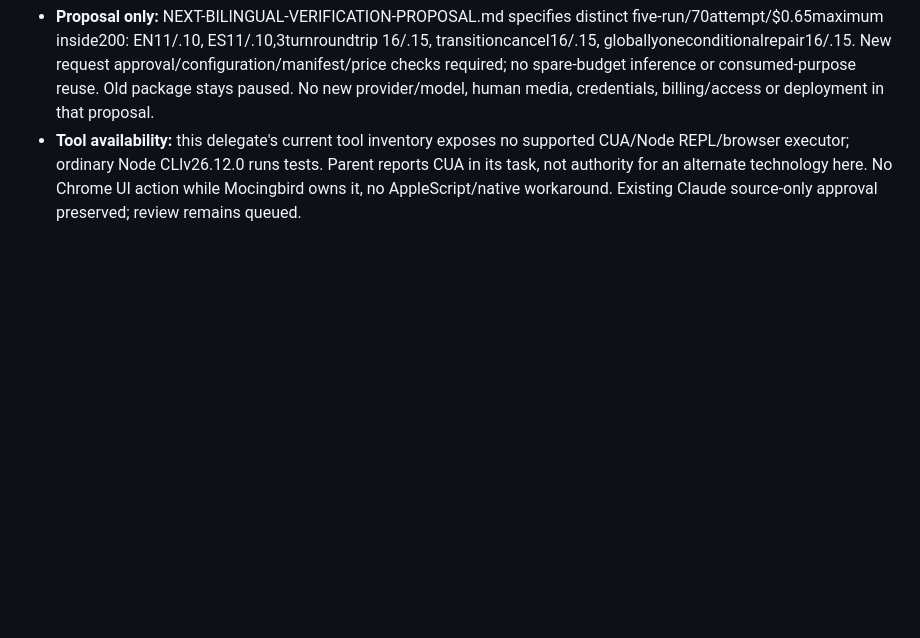
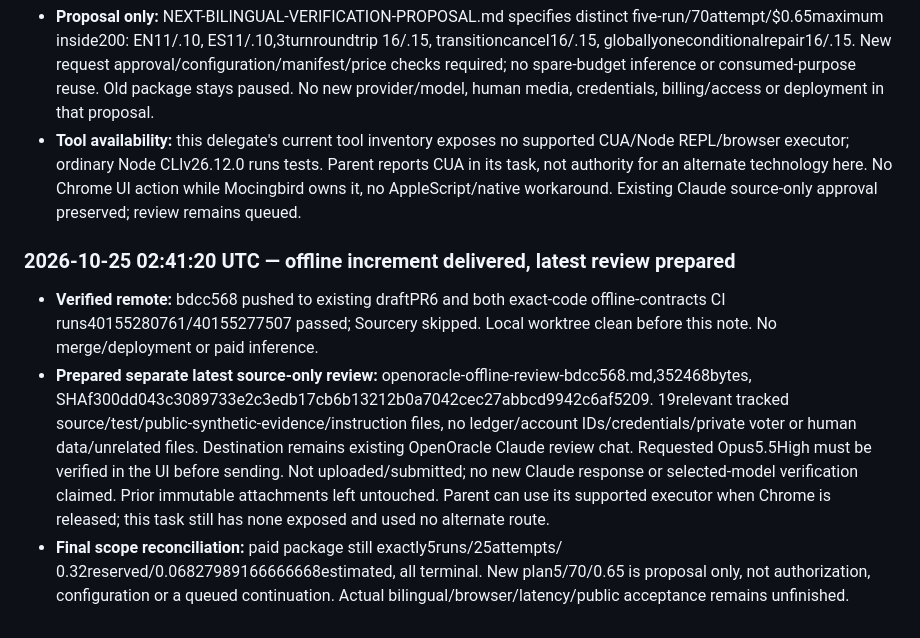
Before and after one commit to daniel-p-green/open-oracle, a Markdown page: logs.md, the part around the change. Rendered like a GitHub page; blank space fills up the shorter version.

Commit message:
Record verified offline delivery and immutable review handoff

```diff
--- a/logs.md
+++ b/logs.md
@@ -2536,3 +2536,23 @@ This is a backfill, not a contemporaneous event stream.
   Parent reports CUA in its task, not authority for an alternate technology here.
   No Chrome UI action while Mocingbird owns it, no AppleScript/native workaround.
   Existing Claude source-only approval preserved; review remains queued.
+
+### 2026-10-25 02:41:20 UTC — offline increment delivered, latest review prepared
+
+- **Verified remote:** bdcc568 pushed to existing draftPR6 and both exact-code
+  offline-contracts CI runs40155280761/40155277507 passed; Sourcery skipped.
+  Local worktree clean before this note. No merge/deployment or paid inference.
+- **Prepared separate latest source-only review:**
+  openoracle-offline-review-bdcc568.md,352468bytes,
+  SHAf300dd043c3089733e2c3edb17cb6b13212b0a7042cec27abbcd9942c6af5209.
+ 19relevant tracked source/test/public-synthetic-evidence/instruction files,
+  no ledger/account IDs/credentials/private voter or human data/unrelated files.
+  Destination remains existing OpenOracle Claude review chat. Requested
+  Opus5.5High must be verified in the UI before sending. Not uploaded/submitted;
+  no new Claude response or selected-model verification claimed. Prior immutable
+  attachments left untouched. Parent can use its supported executor when Chrome
+  is released; this task still has none exposed and used no alternate route.
+- **Final scope reconciliation:** paid package still exactly5runs/25attempts/
+ 0.32reserved/0.06827989166666668estimated, all terminal. New plan5/70/0.65 is
+  proposal only, not authorization, configuration or a queued continuation.
+  Actual bilingual/browser/latency/public acceptance remains unfinished.
```
